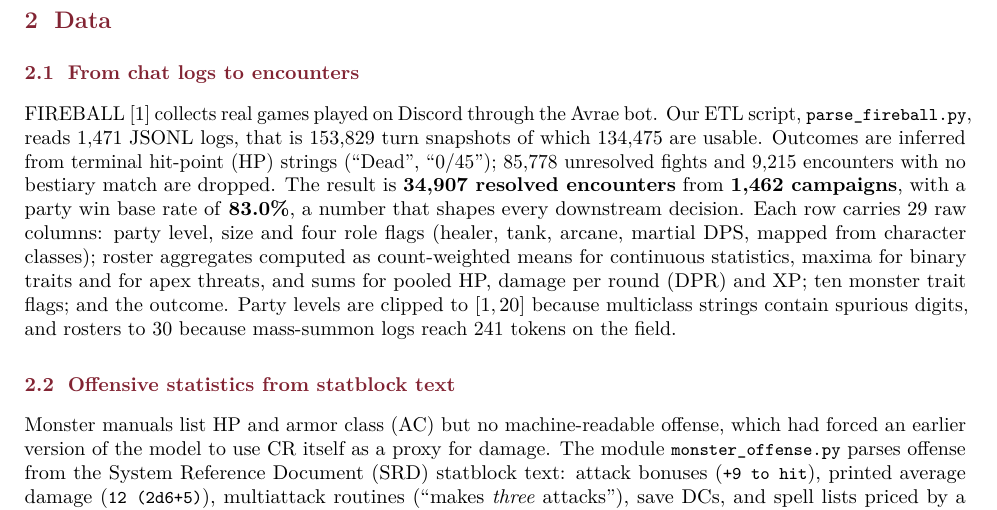
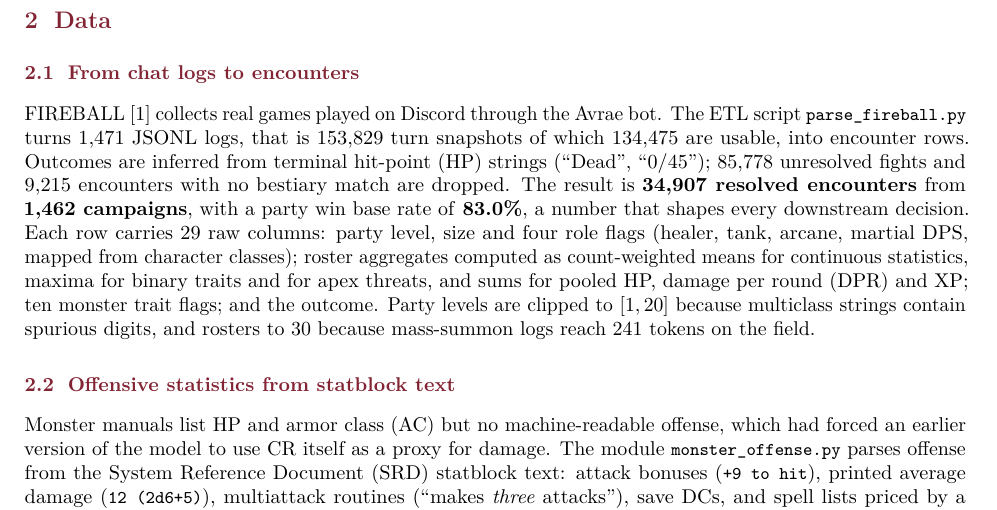
Before and after one commit to danpinocontrollino/project-dnd, a LaTeX paper (presentation/report.tex): part of page 2 of 7, cut so that both start at the same text. Compiled offline with pdfLaTeX.

```diff
--- a/presentation/report.tex
+++ b/presentation/report.tex
@@ -107,8 +107,8 @@
 \section{Data}
 \subsection{From chat logs to encounters}
 FIREBALL~\cite{fireball} collects real games played on Discord through the Avrae
-bot. Our ETL script, \code{parse\_fireball.py}, reads 1{,}471 JSONL logs, that
-is 153{,}829 turn snapshots of which 134{,}475 are usable. Outcomes are inferred from
+bot. The ETL script \code{parse\_fireball.py} turns 1{,}471 JSONL logs, that
+is 153{,}829 turn snapshots of which 134{,}475 are usable, into encounter rows. Outcomes are inferred from
 terminal hit-point (HP) strings (``Dead'', ``0/45''); 85{,}778 unresolved fights and 9{,}215
 encounters with no bestiary match are dropped. The result is \textbf{34{,}907
 resolved encounters} from \textbf{1{,}462 campaigns}, with a party win base rate of
```
Also changed, not shown: presentation/report.pdf.
